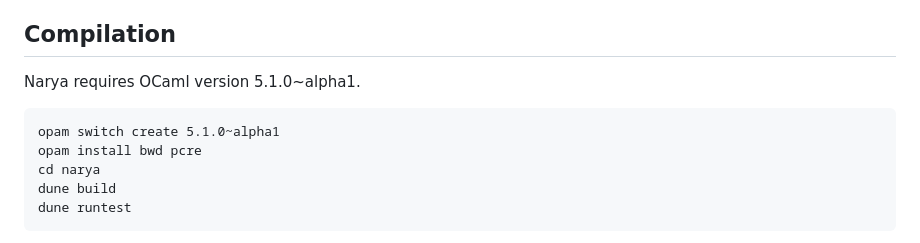
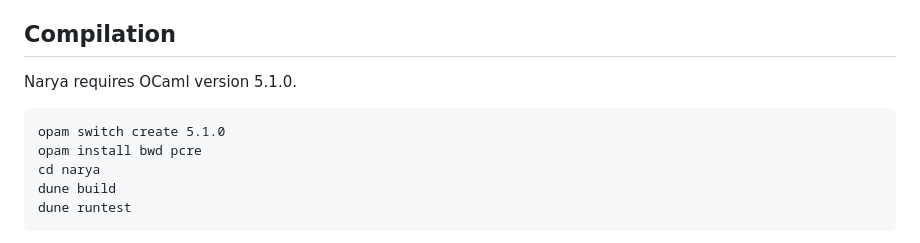
Before and after one commit to mikeshulman/narya, a Markdown page: README.md, the part around the change. Rendered like a GitHub page.

Commit message:
require ocaml version 5.1.0 (now released)

````diff
--- a/README.md
+++ b/README.md
@@ -7,10 +7,10 @@ Narya is very much a work in progress.  Expect breaking changes, including even
 
 ## Compilation
 
-Narya requires OCaml version 5.1.0~alpha1.
+Narya requires OCaml version 5.1.0.
 
 ```
-opam switch create 5.1.0~alpha1
+opam switch create 5.1.0
 opam install bwd pcre
 cd narya
 dune build
````
